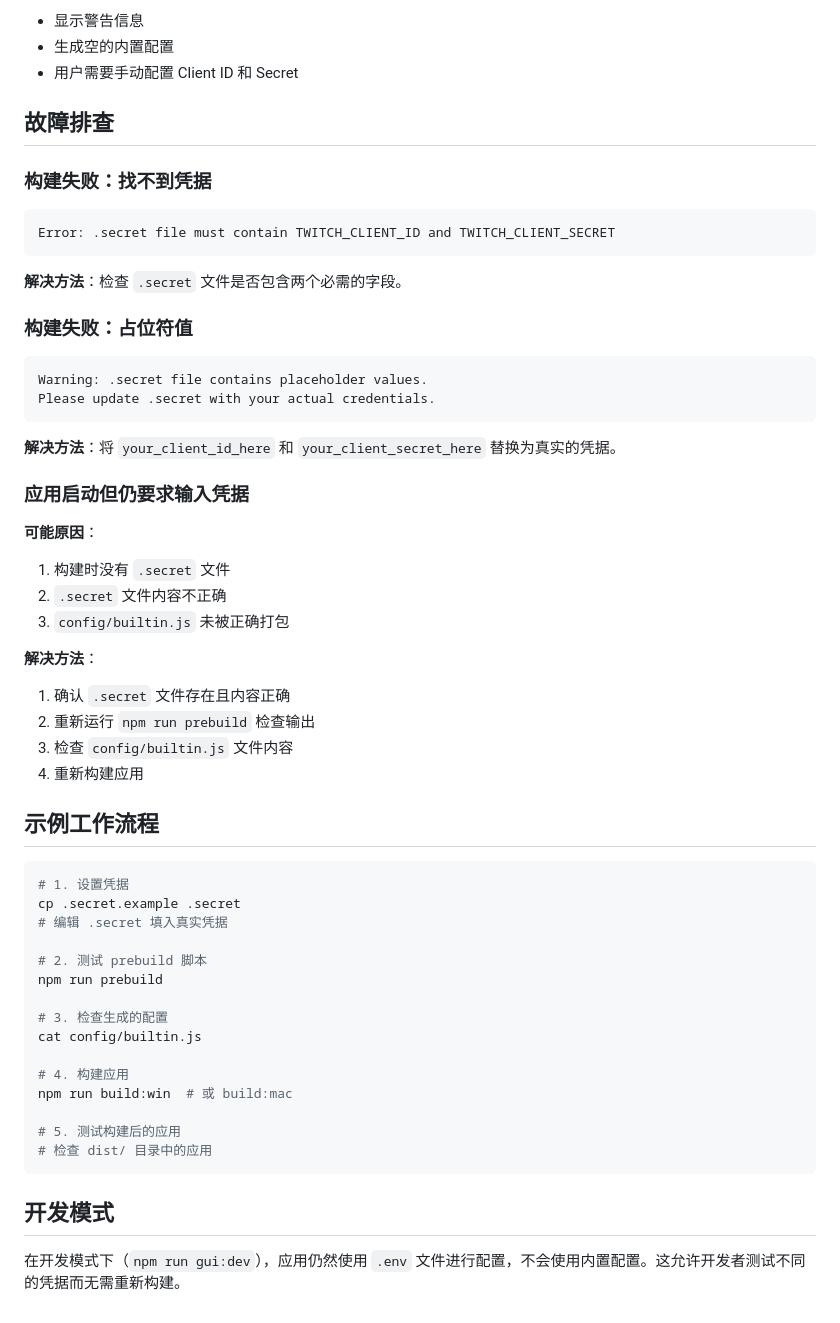
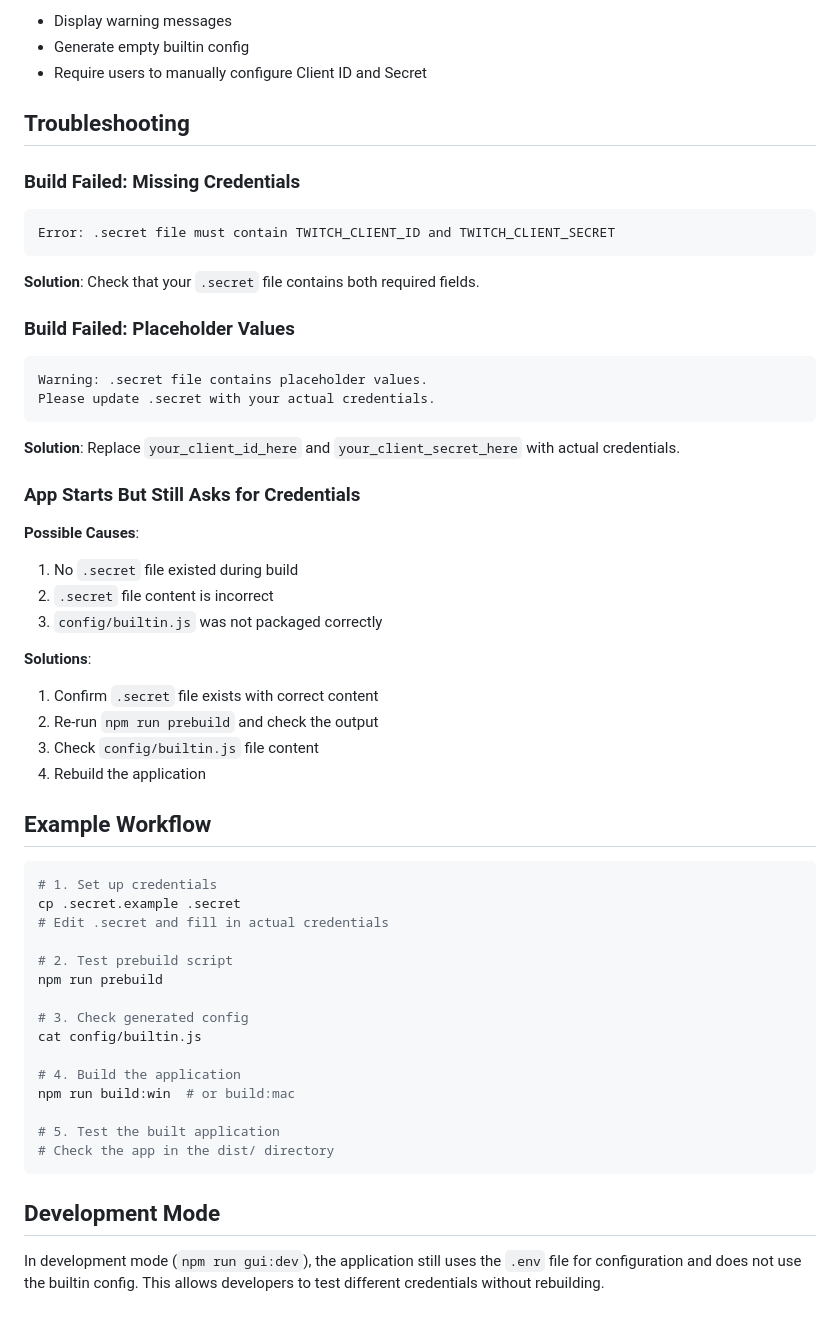
Before and after one commit to hydai/tcpr, a Markdown page: BUILD_README.md, the part around one of its changes. Drawn GitHub-style.

Commit message:
Translate BUILD_README.md to English

````diff
--- a/BUILD_README.md
+++ b/BUILD_README.md
@@ -88,60 +88,60 @@ npm run build:mac
 
-- 显示警告信息
-- 生成空的内置配置
-- 用户需要手动配置 Client ID 和 Secret
+- Display warning messages
+- Generate empty builtin config
+- Require users to manually configure Client ID and Secret
 
-## 故障排查
+## Troubleshooting
 
-### 构建失败：找不到凭据
+### Build Failed: Missing Credentials
 
 ```
 Error: .secret file must contain TWITCH_CLIENT_ID and TWITCH_CLIENT_SECRET
 ```
 
-**解决方法**：检查 `.secret` 文件是否包含两个必需的字段。
+**Solution**: Check that your `.secret` file contains both required fields.
 
-### 构建失败：占位符值
+### Build Failed: Placeholder Values
 
 ```
 Warning: .secret file contains placeholder values.
 Please update .secret with your actual credentials.
 ```
 
-**解决方法**：将 `your_client_id_here` 和 `your_client_secret_here` 替换为真实的凭据。
+**Solution**: Replace `your_client_id_here` and `your_client_secret_here` with actual credentials.
 
-### 应用启动但仍要求输入凭据
+### App Starts But Still Asks for Credentials
 
-**可能原因**：
-1. 构建时没有 `.secret` 文件
-2. `.secret` 文件内容不正确
-3. `config/builtin.js` 未被正确打包
+**Possible Causes**:
+1. No `.secret` file existed during build
+2. `.secret` file content is incorrect
+3. `config/builtin.js` was not packaged correctly
 
-**解决方法**：
-1. 确认 `.secret` 文件存在且内容正确
-2. 重新运行 `npm run prebuild` 检查输出
-3. 检查 `config/builtin.js` 文件内容
-4. 重新构建应用
+**Solutions**:
+1. Confirm `.secret` file exists with correct content
+2. Re-run `npm run prebuild` and check the output
+3. Check `config/builtin.js` file content
+4. Rebuild the application
 
-## 示例工作流程
+## Example Workflow
 
 ```bash
-# 1. 设置凭据
+# 1. Set up credentials
 cp .secret.example .secret
-# 编辑 .secret 填入真实凭据
+# Edit .secret and fill in actual credentials
 
-# 2. 测试 prebuild 脚本
+# 2. Test prebuild script
 npm run prebuild
 
-# 3. 检查生成的配置
+# 3. Check generated config
 cat config/builtin.js
 
-# 4. 构建应用
-npm run build:win  # 或 build:mac
+# 4. Build the application
+npm run build:win  # or build:mac
 
-# 5. 测试构建后的应用
-# 检查 dist/ 目录中的应用
+# 5. Test the built application
+# Check the app in the dist/ directory
 ```
 
-## 开发模式
+## Development Mode
 
-在开发模式下（`npm run gui:dev`），应用仍然使用 `.env` 文件进行配置，不会使用内置配置。这允许开发者测试不同的凭据而无需重新构建。
+In development mode (`npm run gui:dev`), the application still uses the `.env` file for configuration and does not use the builtin config. This allows developers to test different credentials without rebuilding.
````
Also changed, not shown: other parts of BUILD_README.md (+45 -45 lines).
